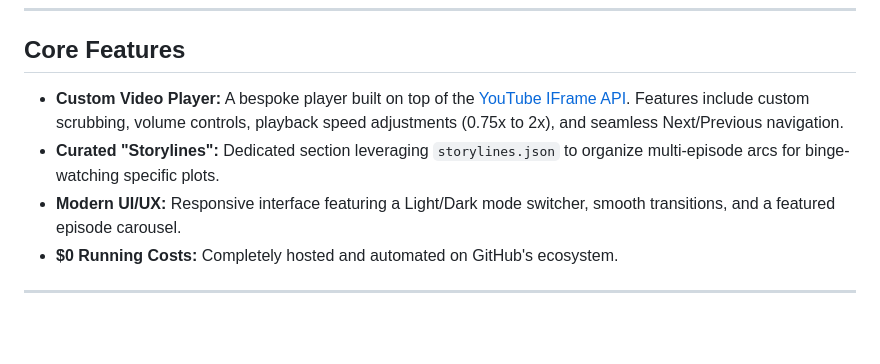
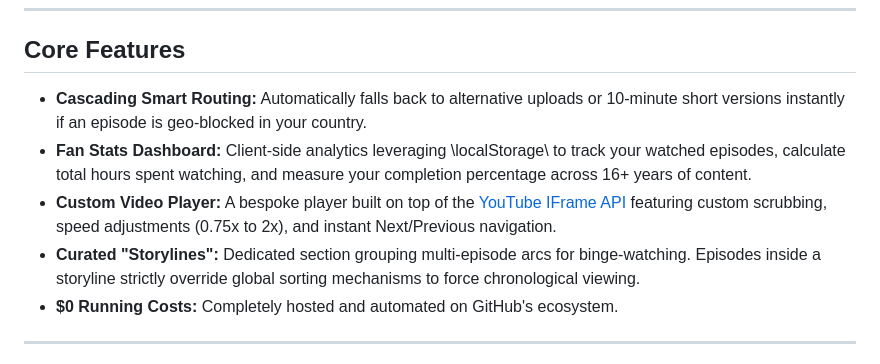
Before and after one commit to CodeMasterAbhishek/Daily-Dose-of-TMOCK, a Markdown page: README.md, the part around one of its changes. Rendered like a GitHub page; blank space fills up the shorter version.

```diff
--- a/README.md
+++ b/README.md
@@ -77,9 +76,10 @@ The web client consists of highly modular Vanilla JS:
 
 ## Core Features
 
-- **Custom Video Player:** A bespoke player built on top of the <a href="https://developers.google.com/youtube/iframe_api_reference" target="_blank" rel="noopener noreferrer">YouTube IFrame API</a>. Features include custom scrubbing, volume controls, playback speed adjustments (0.75x to 2x), and seamless Next/Previous navigation.
-- **Curated "Storylines":** Dedicated section leveraging `storylines.json` to organize multi-episode arcs for binge-watching specific plots.
-- **Modern UI/UX:** Responsive interface featuring a Light/Dark mode switcher, smooth transitions, and a featured episode carousel.
+- **Cascading Smart Routing:** Automatically falls back to alternative uploads or 10-minute short versions instantly if an episode is geo-blocked in your country.
+- **Fan Stats Dashboard:** Client-side analytics leveraging \localStorage\ to track your watched episodes, calculate total hours spent watching, and measure your completion percentage across 16+ years of content.
+- **Custom Video Player:** A bespoke player built on top of the <a href="https://developers.google.com/youtube/iframe_api_reference" target="_blank" rel="noopener noreferrer">YouTube IFrame API</a> featuring custom scrubbing, speed adjustments (0.75x to 2x), and instant Next/Previous navigation.
+- **Curated "Storylines":** Dedicated section grouping multi-episode arcs for binge-watching. Episodes inside a storyline strictly override global sorting mechanisms to force chronological viewing.
 - **$0 Running Costs:** Completely hosted and automated on GitHub's ecosystem.
 
 ---
```
Also changed, not shown: other parts of README.md (+33 -61 lines).
